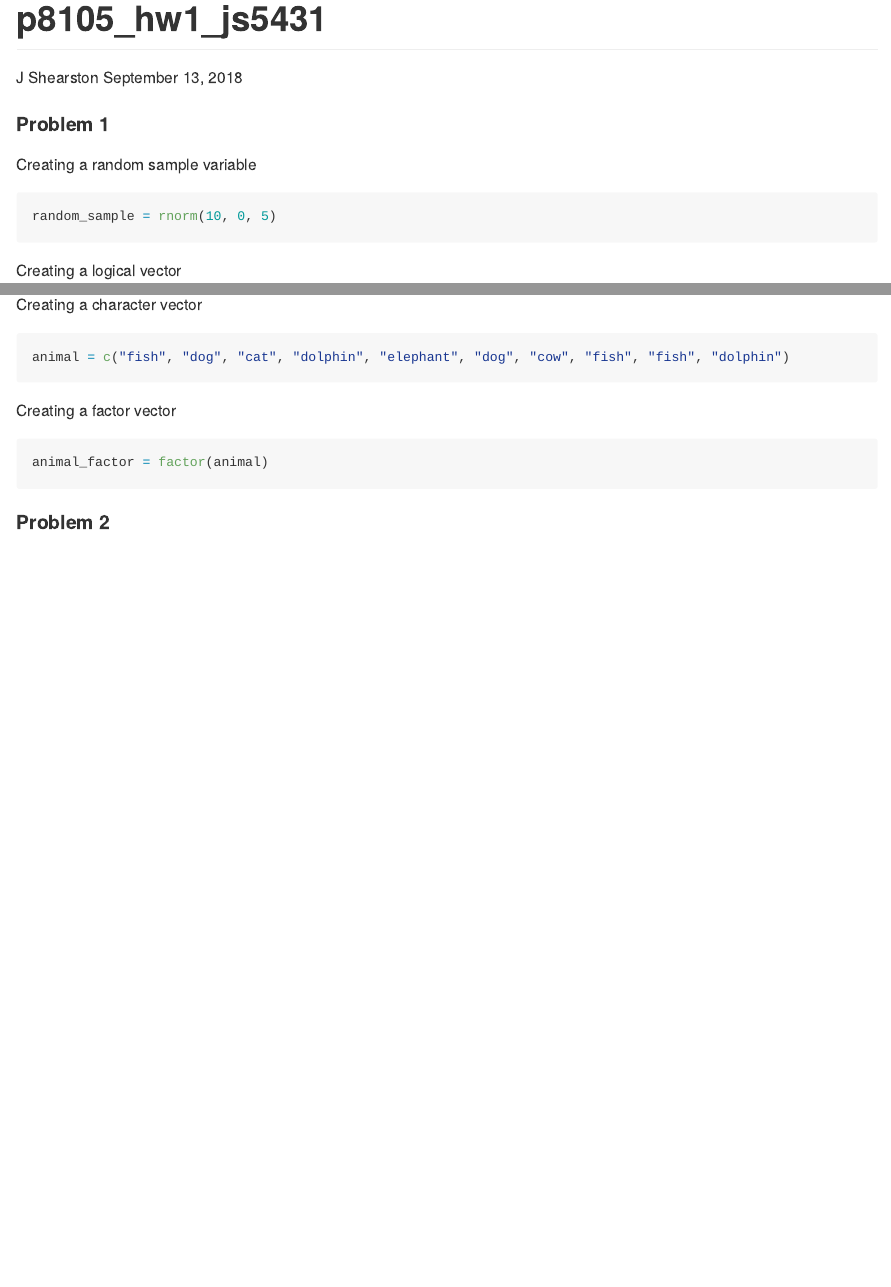
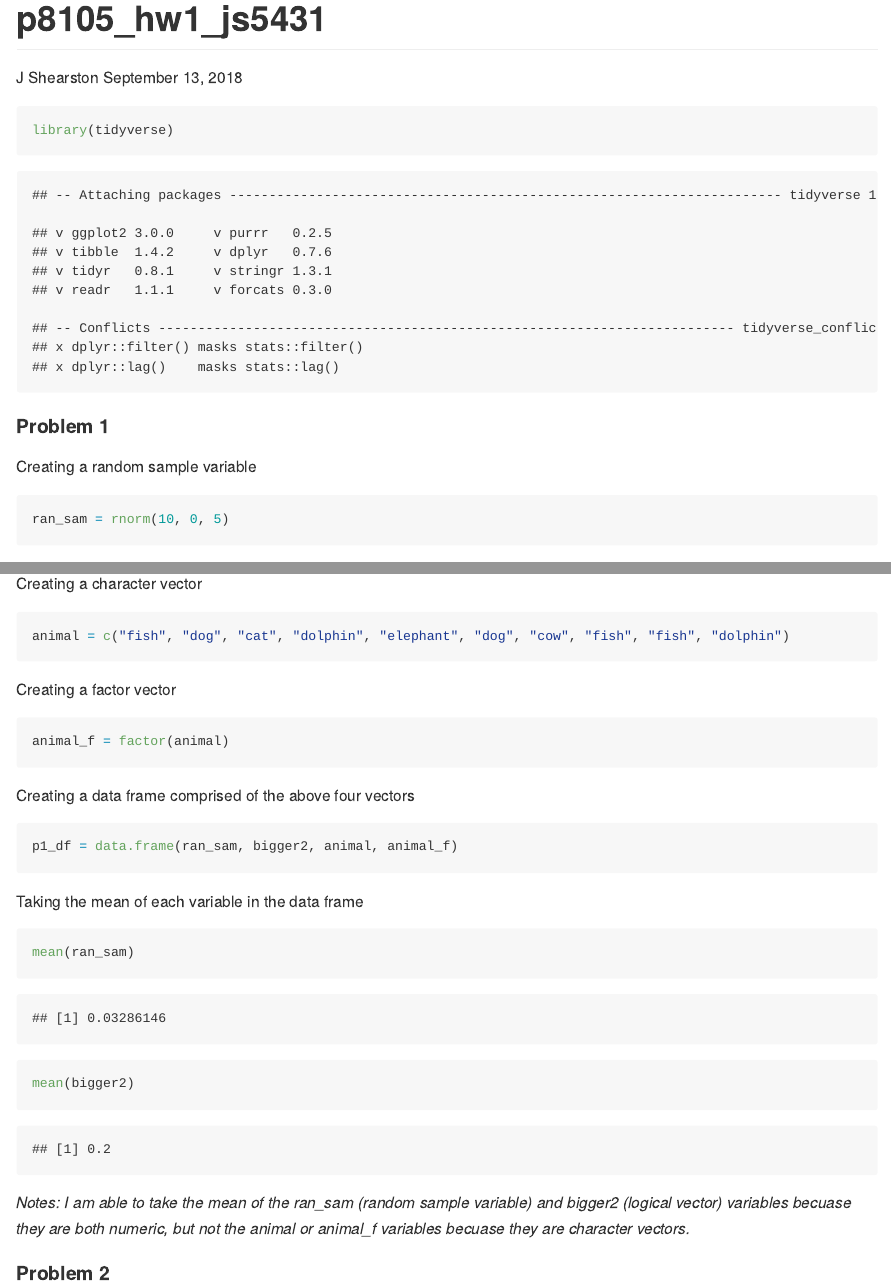
Before and after one commit to jenni-shearston/p8105_hw1_js5431, an R Markdown document (p8105_hw1_js5431.Rmd): the page in a window 1100 px wide, from its top, and a second part further down, joined at a grey line. The pictures show the output file p8105_hw1_js5431.md that the author committed with the source, drawn offline in the style of GitHub.

Commit message:
cleaning up variable names, creating data frame, and computing means

````diff
--- a/p8105_hw1_js5431.Rmd
+++ b/p8105_hw1_js5431.Rmd
@@ -5,12 +5,16 @@ date: "September 13, 2018"
 output: github_document
 ---
 
+```{r set_up}
+library(tidyverse)
+```
+
 ####Problem 1
 
 Creating a random sample variable
 
 ```{r}
-random_sample = rnorm(10, 0, 5)
+ran_sam = rnorm(10, 0, 5)
 ```
 
 Creating a logical vector
@@ -28,7 +32,23 @@ animal = c("fish", "dog", "cat", "dolphin", "elephant", "dog", "cow", "fish", "f
 Creating a factor vector
 
 ```{r}
-animal_factor = factor(animal)
+animal_f = factor(animal)
 ```
 
+Creating a data frame comprised of the above four vectors
+
+```{r}
+p1_df = data.frame(ran_sam, bigger2, animal, animal_f)
+```
+
+Taking the mean of each variable in the data frame
+
+```{r}
+mean(ran_sam)
+mean(bigger2)
+```
+
+*Notes: I am able to take the mean of the ran_sam (random sample variable) and bigger2 (logical vector) variables becuase they are both numeric, but not the animal or animal_f variables becuase they are character vectors.*
+
+
 ####Problem 2
````
Also changed, not shown: p8105_hw1_js5431.md, p8105_hw1_js5431.Rmd (2 more changed lines).
